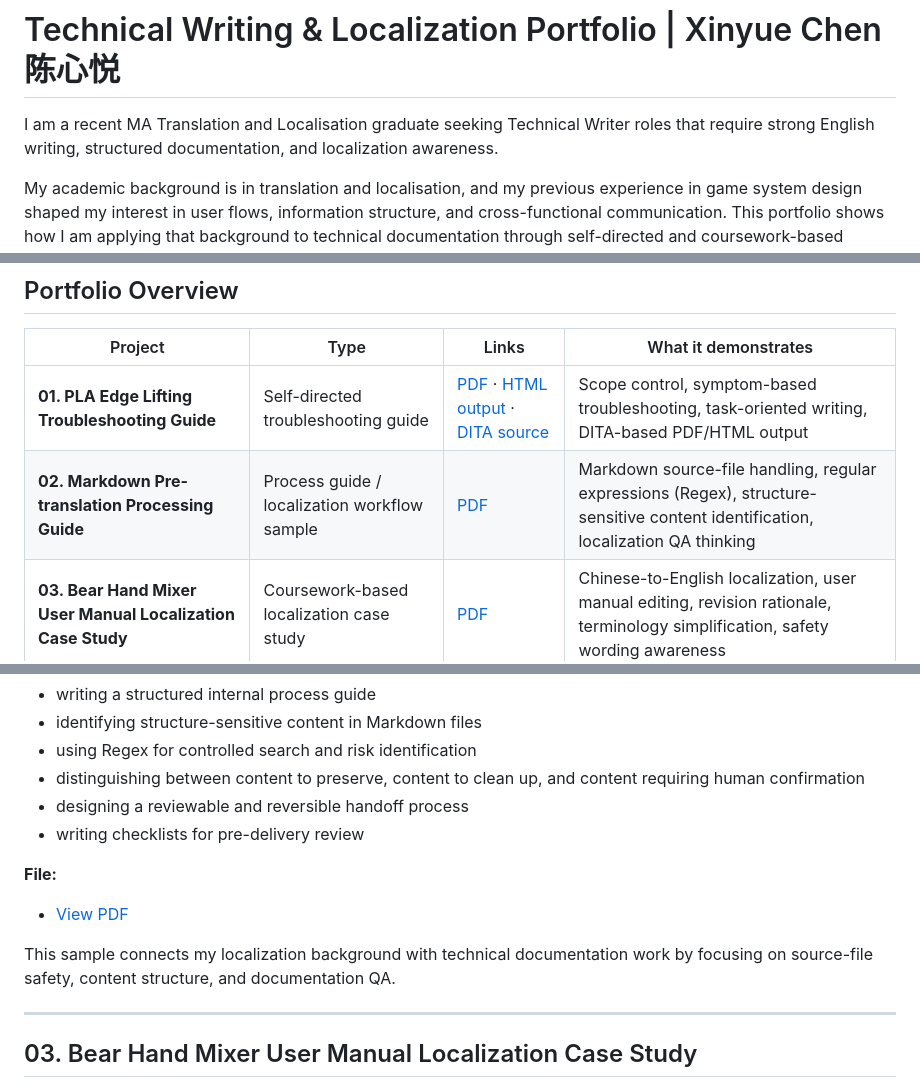
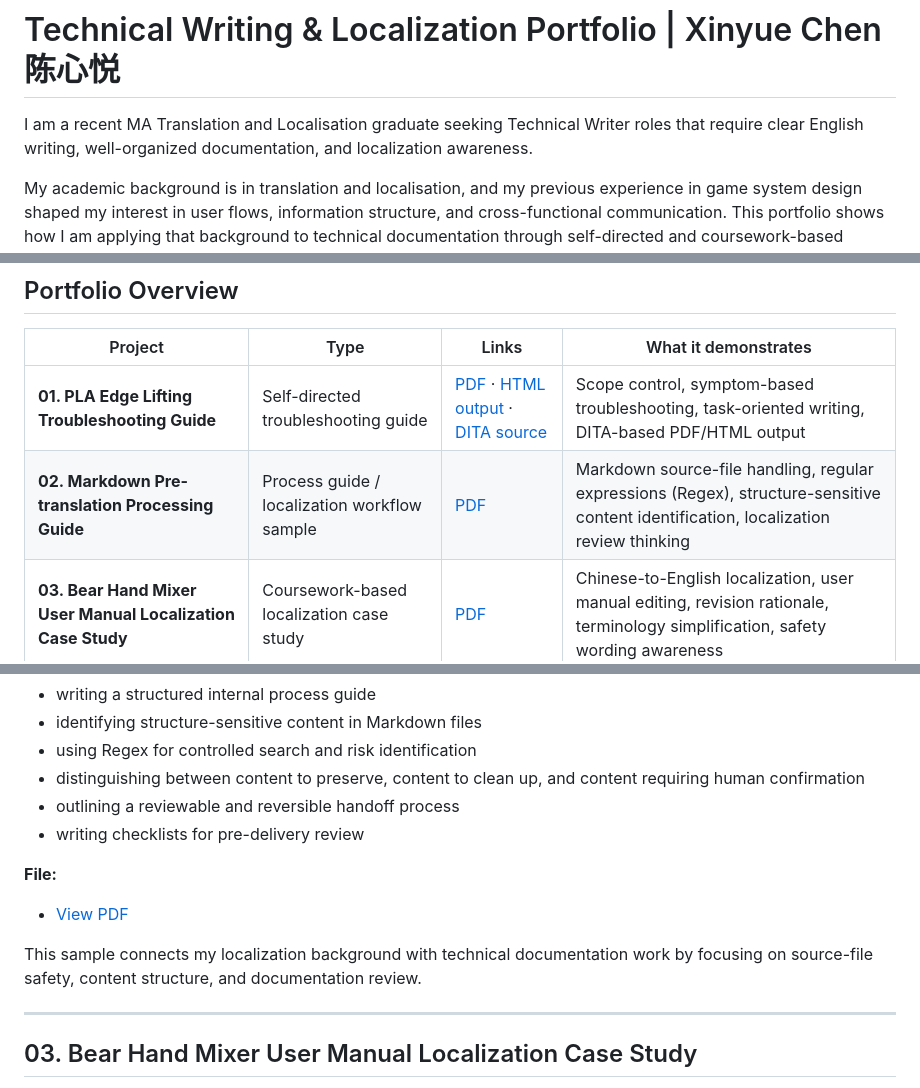
Before and after one commit to whyamistilleatin/technical-writing-localization-portfolio, a Markdown page: README.md, 3 parts joined by grey strips. GitHub-like rendering.

```diff
--- a/README.md
+++ b/README.md
@@ -1,6 +1,6 @@
 # Technical Writing & Localization Portfolio | Xinyue Chen 陈心悦
 
-I am a recent MA Translation and Localisation graduate seeking Technical Writer roles that require strong English writing, structured documentation, and localization awareness.
+I am a recent MA Translation and Localisation graduate seeking Technical Writer roles that require clear English writing, well-organized documentation, and localization awareness.
 
 My academic background is in translation and localisation, and my previous experience in game system design shaped my interest in user flows, information structure, and cross-functional communication. This portfolio shows how I am applying that background to technical documentation through self-directed and coursework-based samples.
 
@@ -13,7 +13,7 @@ This repository includes selected samples in technical writing, localization wor
 | Project | Type | Links | What it demonstrates |
 |---|---|---|---|
 | **01. PLA Edge Lifting Troubleshooting Guide** | Self-directed troubleshooting guide | [PDF](01_PLA_Edge_Lifting_Troubleshooting/PLA_Edge_Lifting_Troubleshooting.pdf) · [HTML output](https://whyamistilleatin.github.io/technical-writing-localization-portfolio/01_PLA_Edge_Lifting_Troubleshooting/html_output/index.html) · [DITA source](01_PLA_Edge_Lifting_Troubleshooting/PLA_DITA_Source/) | Scope control, symptom-based troubleshooting, task-oriented writing, DITA-based PDF/HTML output |
-| **02. Markdown Pre-translation Processing Guide** | Process guide / localization workflow sample | [PDF](02_Markdown_Pretranslation_Processing/Markdown_Pretranslation_Processing_Guide.pdf) | Markdown source-file handling, regular expressions (Regex), structure-sensitive content identification, localization QA thinking |
+| **02. Markdown Pre-translation Processing Guide** | Process guide / localization workflow sample | [PDF](02_Markdown_Pretranslation_Processing/Markdown_Pretranslation_Processing_Guide.pdf) | Markdown source-file handling, regular expressions (Regex), structure-sensitive content identification, localization review thinking |
 | **03. Bear Hand Mixer User Manual Localization Case Study** | Coursework-based localization case study | [PDF](03_Bear_Hand_Mixer_Localization/Bear_Hand_Mixer_Localization_Case_Study.pdf) | Chinese-to-English localization, user manual editing, revision rationale, terminology simplification, safety wording awareness |
 
 > The PLA HTML output is published through GitHub Pages. The source HTML files are also kept in the repository for reference.
@@ -66,14 +66,14 @@ The guide focuses on identifying high-risk content such as Markdown syntax, plac
 - identifying structure-sensitive content in Markdown files
 - using Regex for controlled search and risk identification
 - distinguishing between content to preserve, content to clean up, and content requiring human confirmation
-- designing a reviewable and reversible handoff process
+- outlining a reviewable and reversible handoff process
 - writing checklists for pre-delivery review
 
 **File:**
 
 - [View PDF](02_Markdown_Pretranslation_Processing/Markdown_Pretranslation_Processing_Guide.pdf)
 
-This sample connects my localization background with technical documentation work by focusing on source-file safety, content structure, and documentation QA.
+This sample connects my localization background with technical documentation work by focusing on source-file safety, content structure, and documentation review.
 
 ---
 
```
